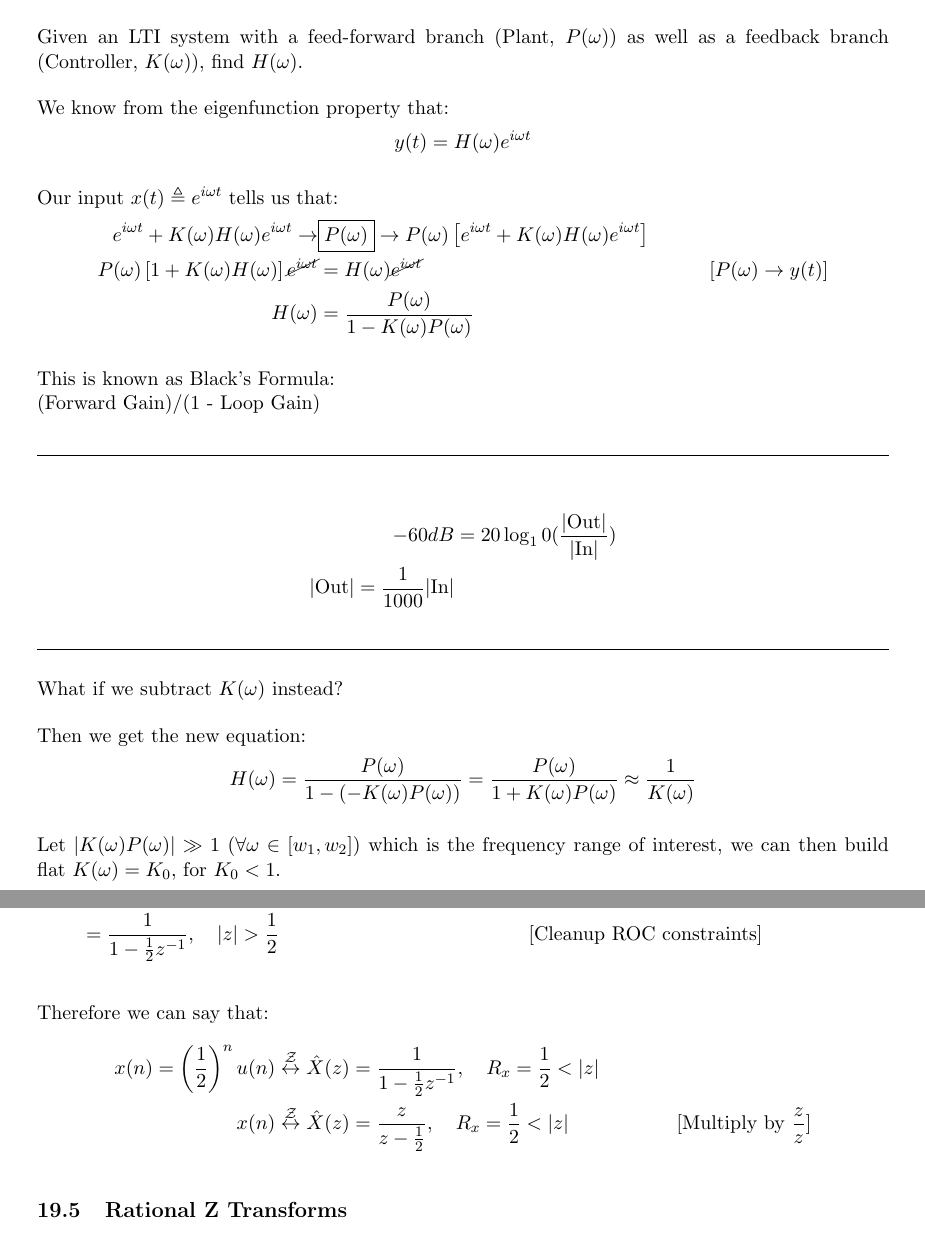
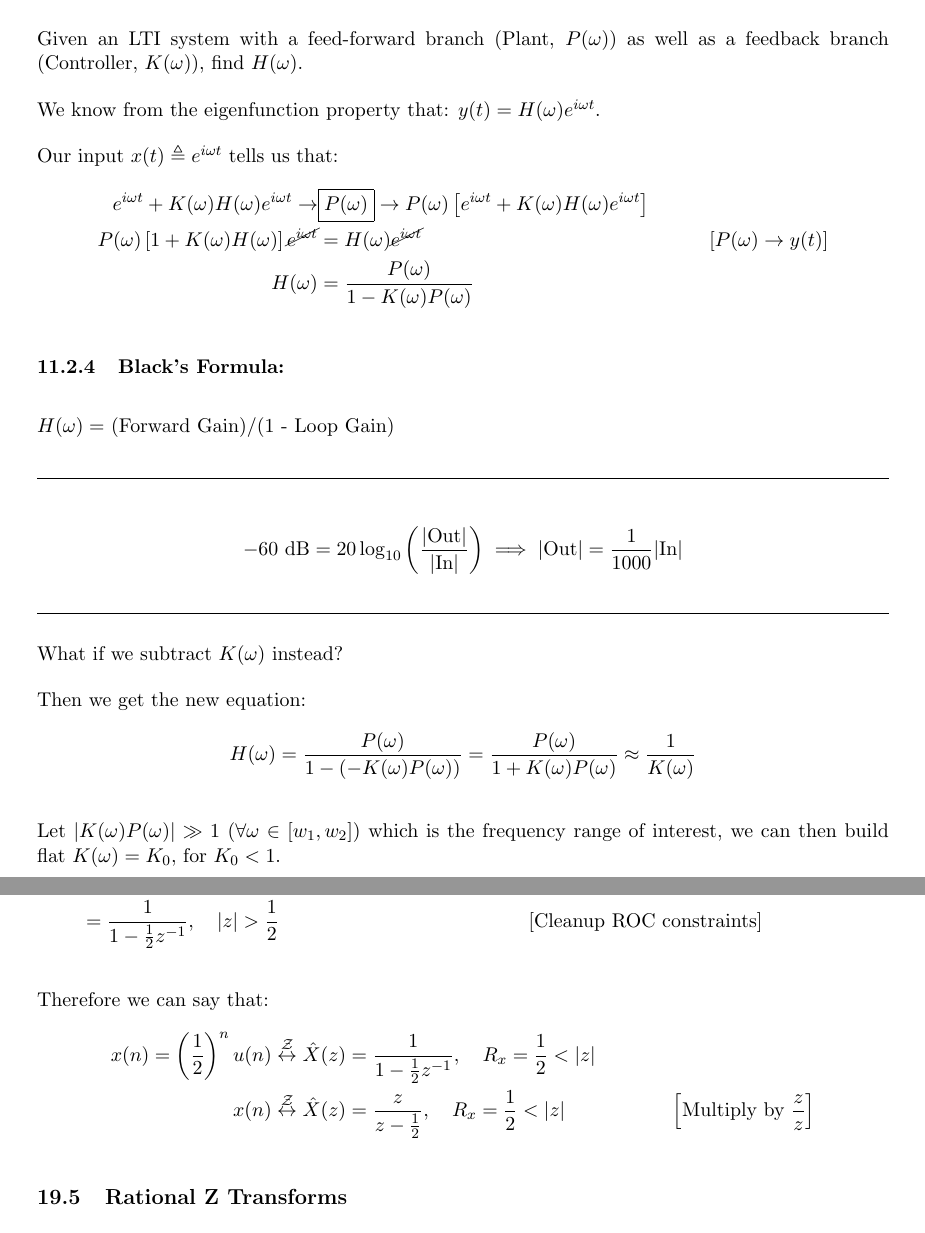
Before and after one commit to rsha256/EE-120-Lecture-Notes, a LaTeX document (main.tex, which reads lectures/wk12/11-15-2022.tex, lectures/wk6/lecture11.tex): two parts of pages 48 and 67 of 100 before the commit and two parts of pages 49 and 68 of 101 after it, joined at a grey line, cut so that both start at the same text. Compiled offline with pdfLaTeX.

Commit message:
fix typos and other misc updates

```diff
--- a/lectures/wk12/11-15-2022.tex
+++ b/lectures/wk12/11-15-2022.tex
@@ -191,7 +191,7 @@ Therefore we can say that:
     x(n)
     &\stackrel{\mathcal Z}\leftrightarrow
     \hat X(z)=\frac{z}{z-\frac12},\quad R_x=\frac12<|z|
-    &&\text{[Multiply by $\frac zz$]}
+    &&\left[\text{Multiply by $\frac zz$}\right]
 \end{align*}
 
 \subsection{Rational Z Transforms}
--- a/lectures/wk6/lecture11.tex
+++ b/lectures/wk6/lecture11.tex
@@ -161,10 +161,7 @@ Likewise we can see that we get:
 \subsubsection{Feedback}
 Given an LTI system with a feed-forward branch (Plant, $P(\omega)$) as well as a feedback branch (Controller, $K(\omega)$), find $H(\omega)$.
 
-We know from the eigenfunction property that:
-\[
-    y(t)= H(\omega)e^{i\omega t}
-\]
+We know from the eigenfunction property that: $y(t)= H(\omega)e^{i\omega t}$.
 
 Our input $x(t)\triangleq e^{i\omega t}$ tells us that:
 \begin{align*}
@@ -185,17 +182,17 @@ Our input $x(t)\triangleq e^{i\omega t}$ tells us that:
     \frac{P(\omega)}{1-K(\omega)P(\omega)}
 \end{align*}
 
-This is known as Black's Formula: \\
-(Forward Gain)/(1 - Loop Gain)
+\subsubsection{Black's Formula:}
+$H(\omega)=$ (Forward Gain)/(1 - Loop Gain)
 
 \hrulefill
 
-\begin{align*}
-    -60 dB
-    &= 20\log_10(\frac{|\text{Out}|}{|\text{In}|})
-    \\
+\[
+    -60 \text{ dB}
+    = 20\log_{10}\left(\frac{|\text{Out}|}{|\text{In}|}\right)
+    \implies
     |\text{Out}|=\frac1{1000}|\text{In}|
-\end{align*}
+\]
 
 \hrulefill
 
```
Also changed, not shown: lectures/wk11/lec11-10-2022.tex (+3 -1 lines), lectures/wk12/11-15-2022.tex (2 more changed lines), lectures/wk6/lecture11.tex (4 more changed lines).
